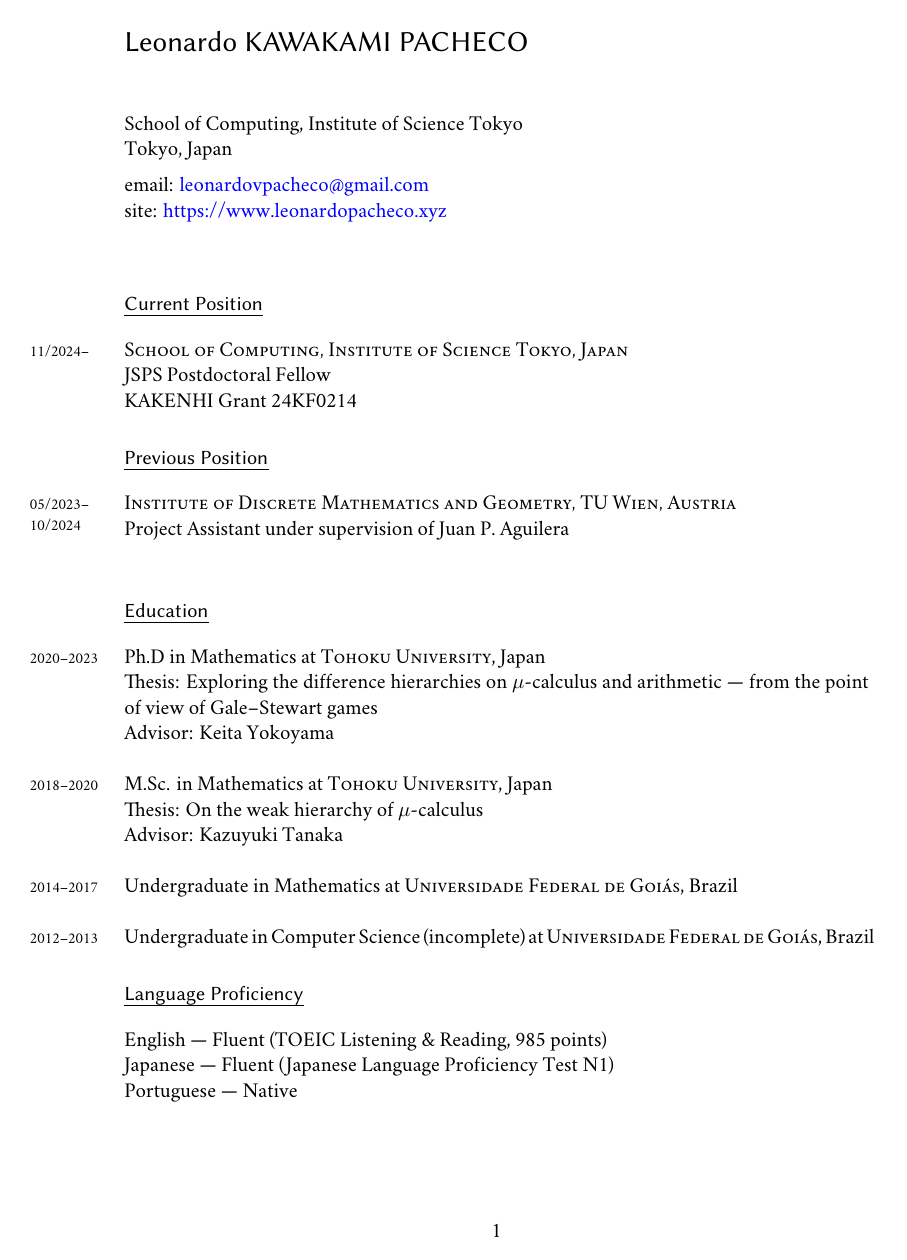
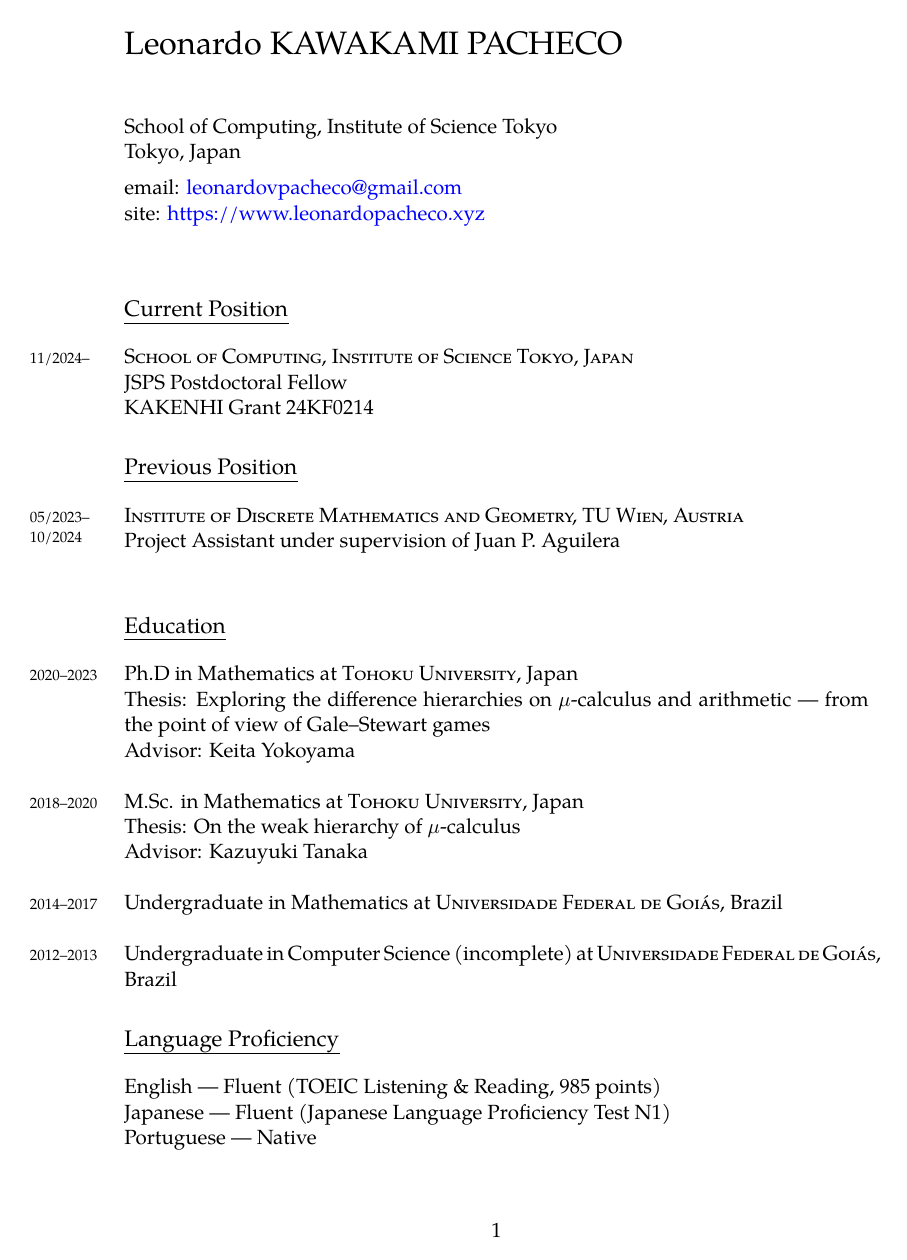
Before and after one commit to leonardopacheco/leonardopacheco.github.io, a LaTeX CV (cv.tex): page 1 of 4. Compiled offline with XeLaTeX; a missing font is replaced by an installed copy or a similar font.

Commit message:
updated cv

```diff
--- a/cv.tex
+++ b/cv.tex
@@ -10,14 +10,9 @@
 \setlength\parindent{0in}
 
 % FONTS
-\usepackage{xunicode}
-\usepackage{xltxtra}
-\defaultfontfeatures{Mapping=tex-text} % converts LaTeX specials (``quotes'' --- dashes etc.) to unicode
-\setromanfont [Ligatures={Common}, Numbers={OldStyle}]{Hoefler Text}
-\setmonofont[Scale=0.8]{Monaco}
-\setsansfont[Scale=0.9]{Optima Regular}
-% ---- CUSTOM AMPERSAND
-\newcommand{\amper}{{\fontspec[Scale=.95]{Hoefler Text}\selectfont\itshape\&}}
+\setromanfont{Palatino}
+\setmonofont{Palatino}
+\setsansfont{Palatino}
 % ---- MARGIN YEARS
 \usepackage{marginnote}
 \newcommand{\years}[1]{\marginnote{\scriptsize #1}}
@@ -32,15 +27,14 @@
 \subsectionfont{\rmfamily\mdseries\scshape\normalsize}
 \subsubsectionfont{\rmfamily\bfseries\upshape\normalsize}
 
-% Japanese input
-\usepackage{zxjatype}
+\usepackage{xeCJK}
+\setCJKmainfont{Hiragino Mincho Pro}
 
 % \newcommand{\highlightme}[1]{{\underline{#1}}}
 \newcommand{\highlightme}[1]{{#1}}
 
 
 % PDF SETUP
-% ---- FILL IN HERE THE DOC TITLE AND AUTHOR
 \usepackage[xetex, bookmarks, colorlinks, breaklinks, pdftitle={cv_leonardo_pacheco},pdfauthor={Leonardo Pacheco}]{hyperref}
 \hypersetup{linkcolor=blue,citecolor=blue,filecolor=black,urlcolor=blue}
 
```
Also changed, not shown: cv.pdf, slides/aizu.pdf (deleted), cv.tex (7 more changed lines), 1 other file.
